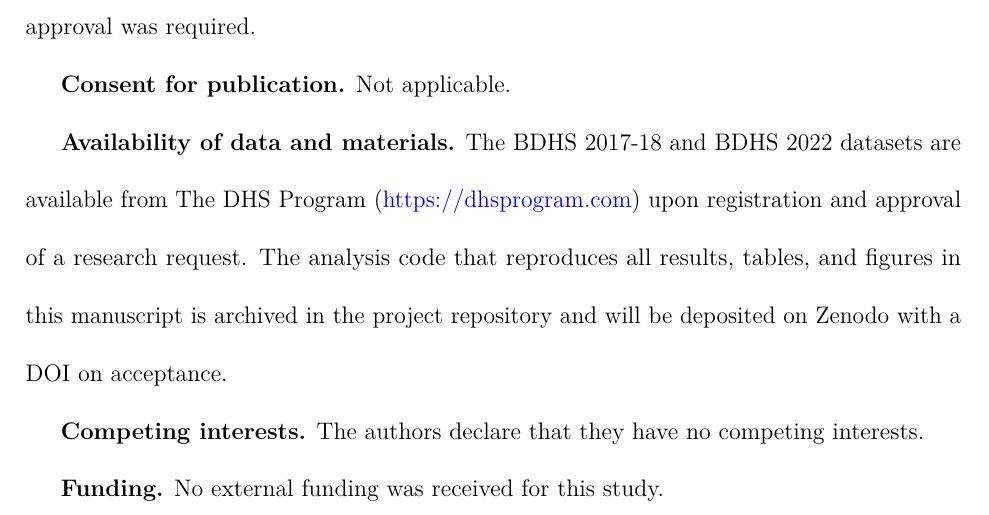
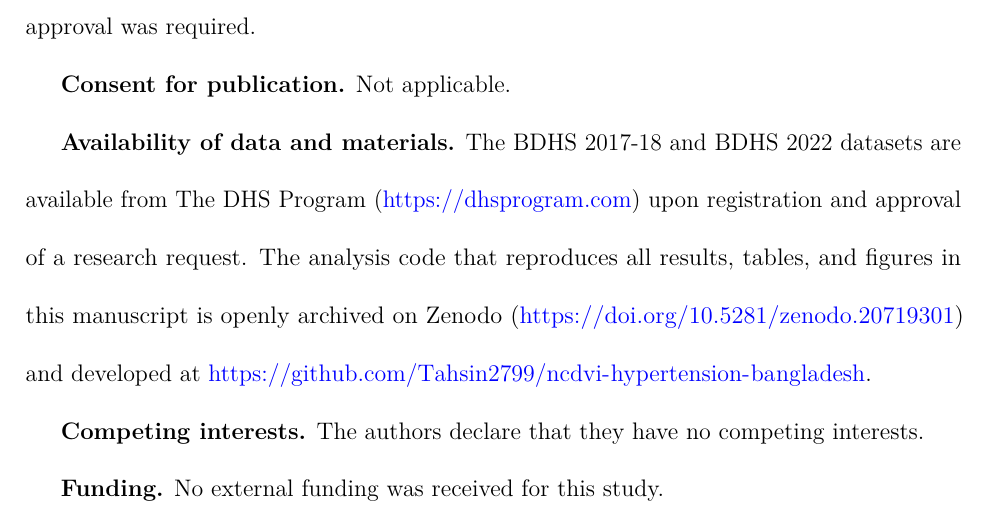
Before and after one commit to Tahsin2799/ncdvi-hypertension-bangladesh, a LaTeX document (Manuscript/manuscript.tex): part of page 35 of 52, cut so that both start at the same text. Compiled offline with pdfLaTeX.

Commit message:
Add Zenodo DOI to data-availability statement and CITATION.cff
Code archive: https://doi.org/10.5281/zenodo.20719301

Co-Authored-By: Claude Opus 4.8 <noreply@anthropic.com>

```diff
--- a/Manuscript/manuscript.tex
+++ b/Manuscript/manuscript.tex
@@ -430,7 +430,7 @@ AUC, area under the receiver operating characteristic curve; BBS, Bangladesh Bur
 
 \textbf{Consent for publication.} Not applicable.
 
-\textbf{Availability of data and materials.} The BDHS 2017-18 and BDHS 2022 datasets are available from The DHS Program (\url{https://dhsprogram.com}) upon registration and approval of a research request. The analysis code that reproduces all results, tables, and figures in this manuscript is archived in the project repository and will be deposited on Zenodo with a DOI on acceptance.
+\textbf{Availability of data and materials.} The BDHS 2017-18 and BDHS 2022 datasets are available from The DHS Program (\url{https://dhsprogram.com}) upon registration and approval of a research request. The analysis code that reproduces all results, tables, and figures in this manuscript is openly archived on Zenodo (\url{https://doi.org/10.5281/zenodo.20719301}) and developed at \url{https://github.com/Tahsin2799/ncdvi-hypertension-bangladesh}.
 
 \textbf{Competing interests.} The authors declare that they have no competing interests.
 
```
Also changed, not shown: Manuscript/manuscript.pdf, 2 other files.
